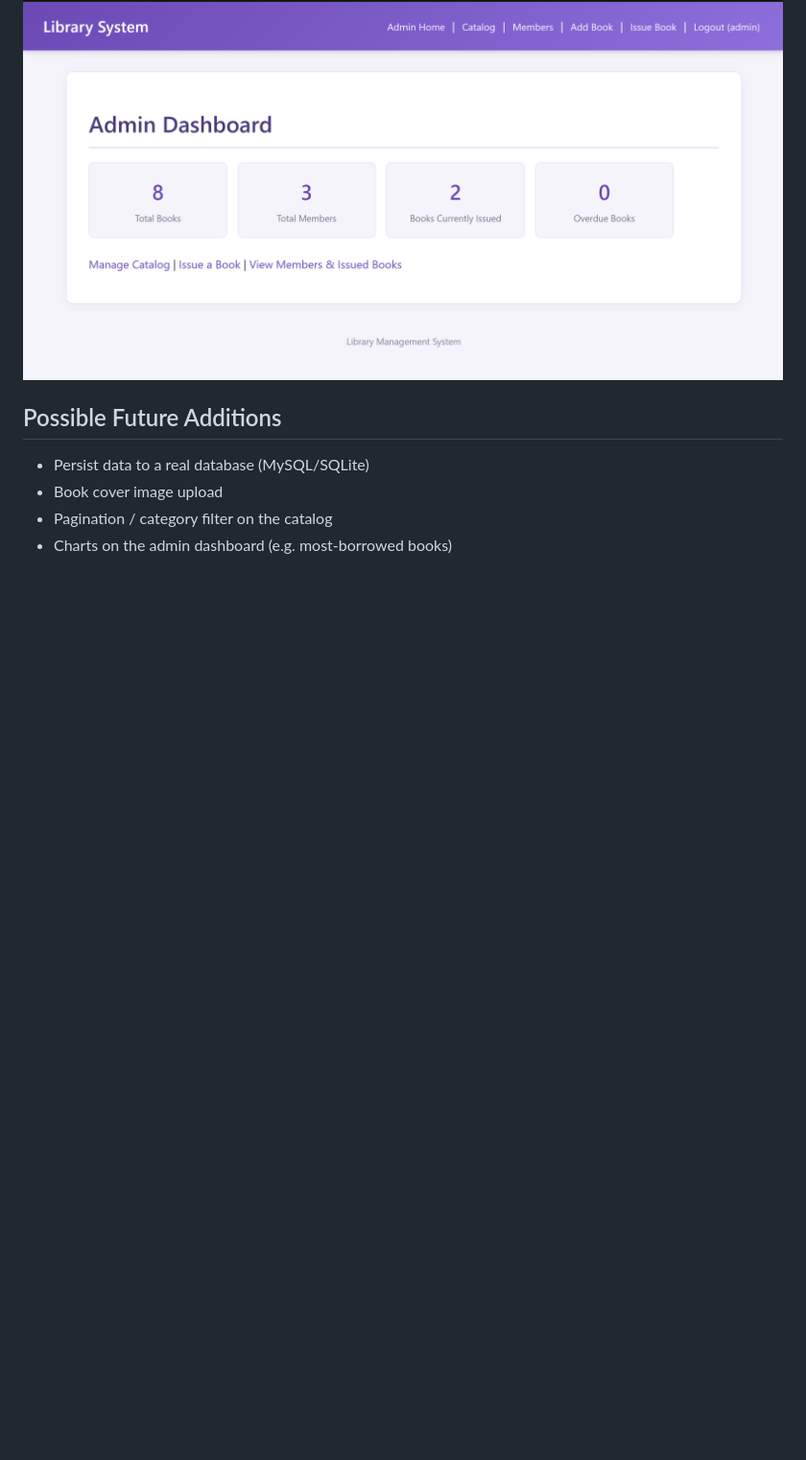
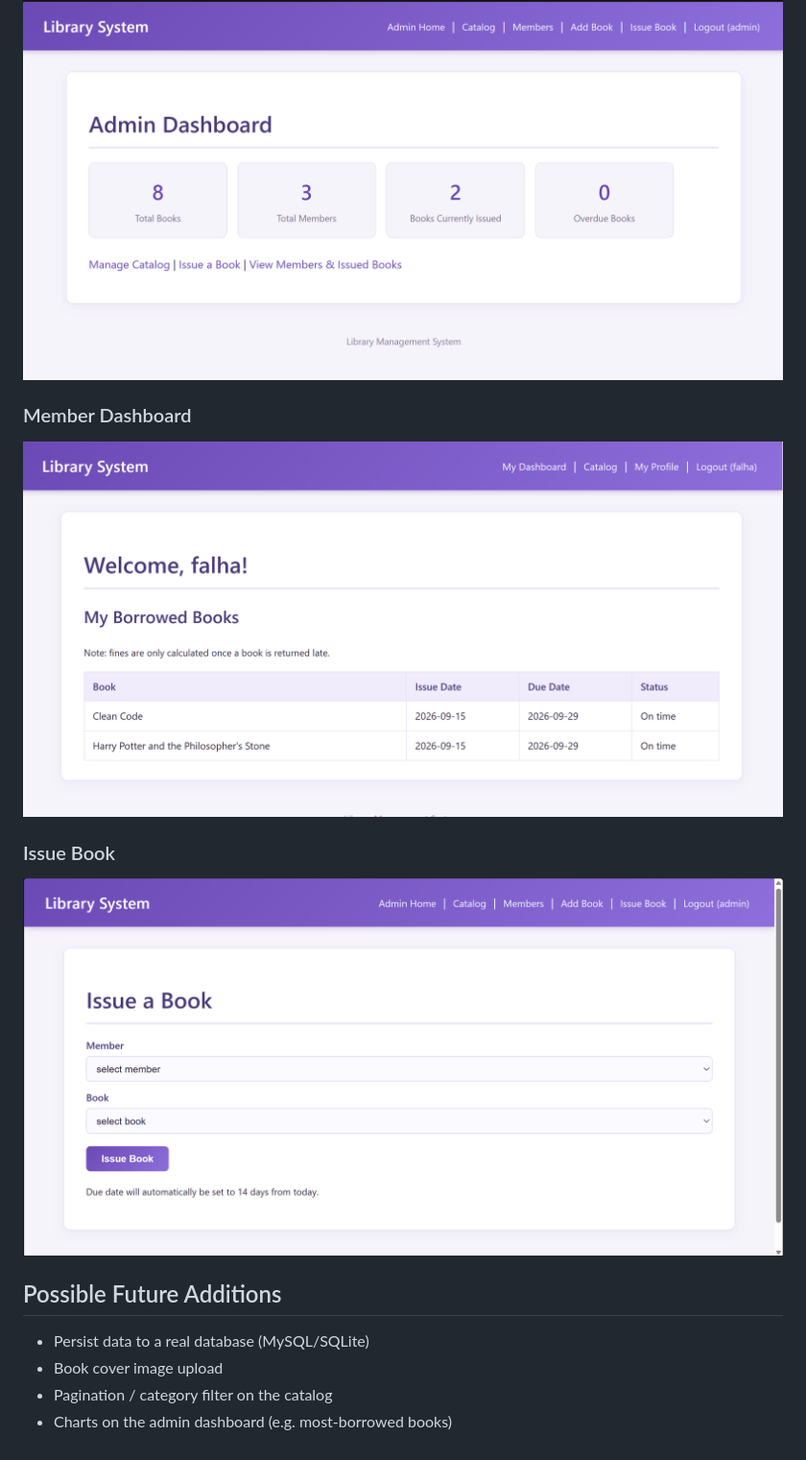
Before and after one commit to falha8/Library-management-system-flask, a Markdown page: README.md, the part around one of its changes. Shown at 96% size. GitHub-like rendering; blank space fills up the shorter version.

Commit message:
Enhance README with new sections and images
Added sections for Register, Member Dashboard, and Issue Book in the README.

```diff
--- a/README.md
+++ b/README.md
@@ -214,6 +217,14 @@ library_system/
 
 ### Admin Dashboard
 ![Admin Dashboard](screenshots/admin_dashboard.png)
+
+### Member Dashboard
+![Member Dashboard](screenshots/member_dashboard.png)
+
+### Issue Book
+![Issue Book](screenshots/issue_book.png)
+
+
 
 ## Possible Future Additions
 
```
Also changed, not shown: other parts of README.md (+3 -0 lines).
